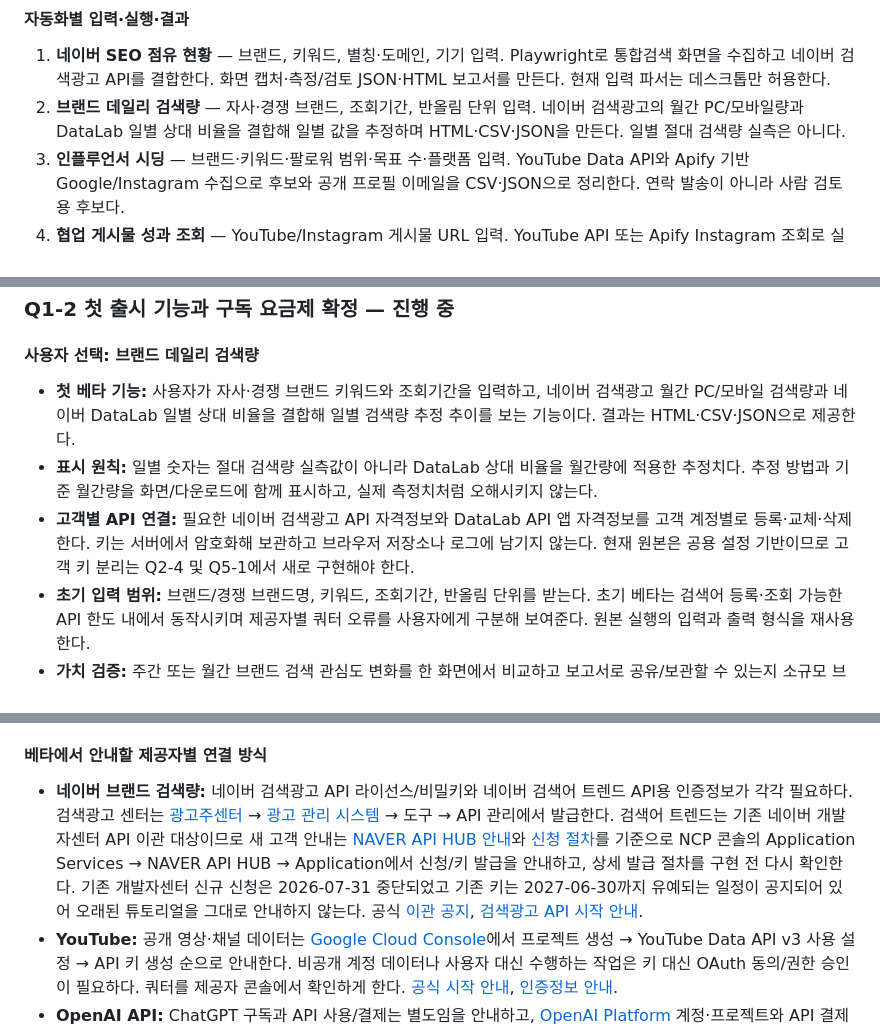
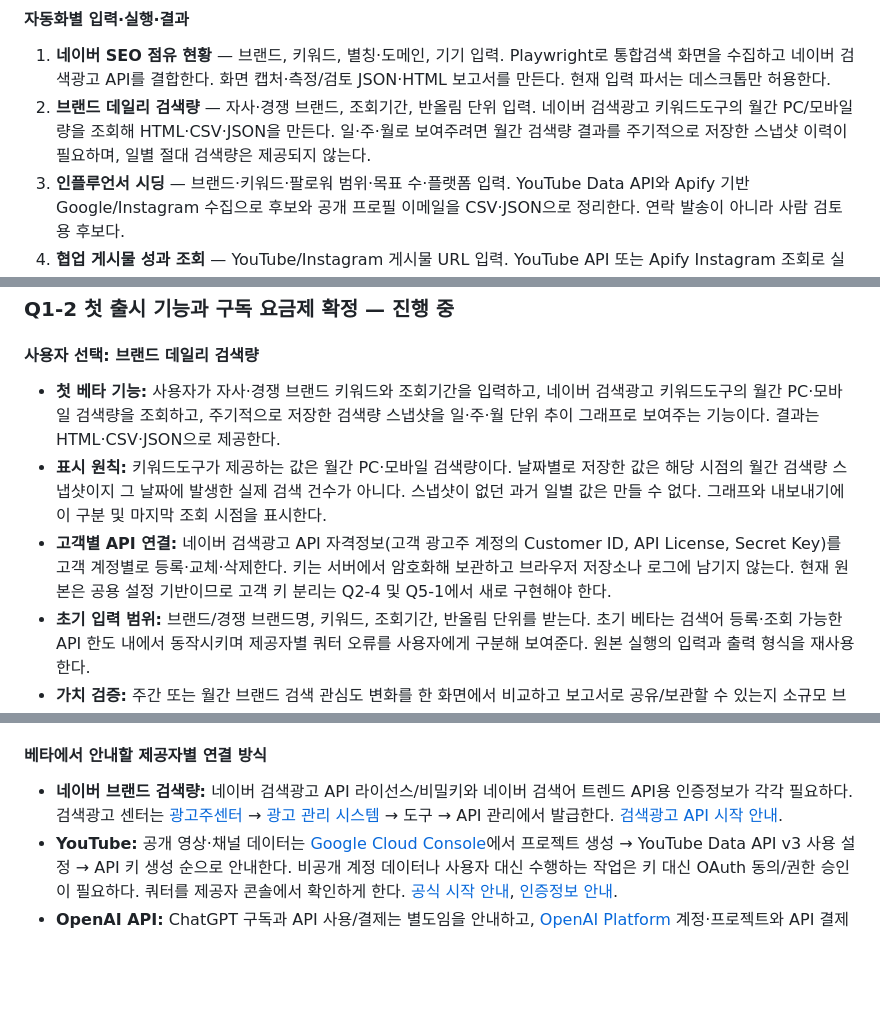
Before and after one commit to autowork-pixel/autoworks, a Markdown page: QUEST_LOG.md, 3 parts joined by grey strips. Rendered like a GitHub page; blank space fills up the shorter version.

Commit message:
Clarify keyword tool source and snapshot trend semantics

```diff
--- a/QUEST_LOG.md
+++ b/QUEST_LOG.md
@@ -20,7 +20,7 @@
 
 #### 자동화별 입력·실행·결과
 1. **네이버 SEO 점유 현황** — 브랜드, 키워드, 별칭·도메인, 기기 입력. Playwright로 통합검색 화면을 수집하고 네이버 검색광고 API를 결합한다. 화면 캡처·측정/검토 JSON·HTML 보고서를 만든다. 현재 입력 파서는 데스크톱만 허용한다.
-2. **브랜드 데일리 검색량** — 자사·경쟁 브랜드, 조회기간, 반올림 단위 입력. 네이버 검색광고의 월간 PC/모바일량과 DataLab 일별 상대 비율을 결합해 일별 값을 추정하며 HTML·CSV·JSON을 만든다. 일별 절대 검색량 실측은 아니다.
+2. **브랜드 데일리 검색량** — 자사·경쟁 브랜드, 조회기간, 반올림 단위 입력. 네이버 검색광고 키워드도구의 월간 PC/모바일량을 조회해 HTML·CSV·JSON을 만든다. 일·주·월로 보여주려면 월간 검색량 결과를 주기적으로 저장한 스냅샷 이력이 필요하며, 일별 절대 검색량은 제공되지 않는다.
 3. **인플루언서 시딩** — 브랜드·키워드·팔로워 범위·목표 수·플랫폼 입력. YouTube Data API와 Apify 기반 Google/Instagram 수집으로 후보와 공개 프로필 이메일을 CSV·JSON으로 정리한다. 연락 발송이 아니라 사람 검토용 후보다.
 4. **협업 게시물 성과 조회** — YouTube/Instagram 게시물 URL 입력. YouTube API 또는 Apify Instagram 조회로 실행 시점의 공개 조회·좋아요·댓글 지표를 CSV·JSON 스냅샷으로 만든다. Instagram 수집은 Apify 크레딧을 쓴다.
 5. **화제 콘텐츠 레퍼런스** — 브랜드·카테고리·키워드·타깃·강점·기간·수집 수 입력. YouTube API와 Apify Instagram 수집 후 선택적으로 OpenAI 분석을 하고 HTML·CSV·JSON을 만든다. OpenAI 키가 없거나 호출이 실패하면 규칙 기반 분석으로 이어진다.
@@ -51,9 +51,9 @@
 ### Q1-2 첫 출시 기능과 구독 요금제 확정 — 진행 중
 
 #### 사용자 선택: 브랜드 데일리 검색량
-- **첫 베타 기능:** 사용자가 자사·경쟁 브랜드 키워드와 조회기간을 입력하고, 네이버 검색광고 월간 PC/모바일 검색량과 네이버 DataLab 일별 상대 비율을 결합해 일별 검색량 추정 추이를 보는 기능이다. 결과는 HTML·CSV·JSON으로 제공한다.
-- **표시 원칙:** 일별 숫자는 절대 검색량 실측값이 아니라 DataLab 상대 비율을 월간량에 적용한 추정치다. 추정 방법과 기준 월간량을 화면/다운로드에 함께 표시하고, 실제 측정치처럼 오해시키지 않는다.
-- **고객별 API 연결:** 필요한 네이버 검색광고 API 자격정보와 DataLab API 앱 자격정보를 고객 계정별로 등록·교체·삭제한다. 키는 서버에서 암호화해 보관하고 브라우저 저장소나 로그에 남기지 않는다. 현재 원본은 공용 설정 기반이므로 고객 키 분리는 Q2-4 및 Q5-1에서 새로 구현해야 한다.
+- **첫 베타 기능:** 사용자가 자사·경쟁 브랜드 키워드와 조회기간을 입력하고, 네이버 검색광고 키워드도구의 월간 PC·모바일 검색량을 조회하고, 주기적으로 저장한 검색량 스냅샷을 일·주·월 단위 추이 그래프로 보여주는 기능이다. 결과는 HTML·CSV·JSON으로 제공한다.
+- **표시 원칙:** 키워드도구가 제공하는 값은 월간 PC·모바일 검색량이다. 날짜별로 저장한 값은 해당 시점의 월간 검색량 스냅샷이지 그 날짜에 발생한 실제 검색 건수가 아니다. 스냅샷이 없던 과거 일별 값은 만들 수 없다. 그래프와 내보내기에 이 구분 및 마지막 조회 시점을 표시한다.
+- **고객별 API 연결:** 네이버 검색광고 API 자격정보(고객 광고주 계정의 Customer ID, API License, Secret Key)를 고객 계정별로 등록·교체·삭제한다. 키는 서버에서 암호화해 보관하고 브라우저 저장소나 로그에 남기지 않는다. 현재 원본은 공용 설정 기반이므로 고객 키 분리는 Q2-4 및 Q5-1에서 새로 구현해야 한다.
 - **초기 입력 범위:** 브랜드/경쟁 브랜드명, 키워드, 조회기간, 반올림 단위를 받는다. 초기 베타는 검색어 등록·조회 가능한 API 한도 내에서 동작시키며 제공자별 쿼터 오류를 사용자에게 구분해 보여준다. 원본 실행의 입력과 출력 형식을 재사용한다.
 - **가치 검증:** 주간 또는 월간 브랜드 검색 관심도 변화를 한 화면에서 비교하고 보고서로 공유/보관할 수 있는지 소규모 브랜드 고객에게 검증한다. 원본 데이터는 일별 절대량이 아니므로 추세 모니터링 도구로 포지셔닝한다.
 - **가격/한도 상태:** 아직 출시 가격이나 실행 한도를 확정하지 않는다. 기존 `config/products.json`의 199,000/359,000/599,000원은 기능 매핑과 원가 근거가 부족한 초안이다. 브랜드 검색량만 제공하는 베타에 그대로 적용하지 않는다.
@@ -111,7 +111,7 @@
 - [ ] 도움말의 콘솔 경로와 이미지/화면 안내를 주기적으로 재확인할 담당·수정 절차를 둔다
 
 #### 베타에서 안내할 제공자별 연결 방식
-- **네이버 브랜드 검색량:** 네이버 검색광고 API 라이선스/비밀키와 네이버 검색어 트렌드 API용 인증정보가 각각 필요하다. 검색광고 센터는 [광고주센터](https://searchad.naver.com/) → [광고 관리 시스템](https://manage.searchad.naver.com/) → 도구 → API 관리에서 발급한다. 검색어 트렌드는 기존 네이버 개발자센터 API 이관 대상이므로 새 고객 안내는 [NAVER API HUB 안내](https://api.ncloud-docs.com/docs/naver-api-hub-overview)와 [신청 절차](https://guide.ncloud-docs.com/docs/apihub-use)를 기준으로 NCP 콘솔의 Application Services → NAVER API HUB → Application에서 신청/키 발급을 안내하고, 상세 발급 절차를 구현 전 다시 확인한다. 기존 개발자센터 신규 신청은 2026-07-31 중단되었고 기존 키는 2027-06-30까지 유예되는 일정이 공지되어 있어 오래된 튜토리얼을 그대로 안내하지 않는다. 공식 [이관 공지](https://developers.naver.com/notice/article/32530), [검색광고 API 시작 안내](https://naver.github.io/searchad-apidoc/).
+- **네이버 브랜드 검색량:** 네이버 검색광고 API 라이선스/비밀키와 네이버 검색어 트렌드 API용 인증정보가 각각 필요하다. 검색광고 센터는 [광고주센터](https://searchad.naver.com/) → [광고 관리 시스템](https://manage.searchad.naver.com/) → 도구 → API 관리에서 발급한다.  [검색광고 API 시작 안내](https://naver.github.io/searchad-apidoc/).
 - **YouTube:** 공개 영상·채널 데이터는 [Google Cloud Console](https://console.cloud.google.com/)에서 프로젝트 생성 → YouTube Data API v3 사용 설정 → API 키 생성 순으로 안내한다. 비공개 계정 데이터나 사용자 대신 수행하는 작업은 키 대신 OAuth 동의/권한 승인이 필요하다. 쿼터를 제공자 콘솔에서 확인하게 한다. [공식 시작 안내](https://developers.google.com/youtube/v3/getting-started), [인증정보 안내](https://developers.google.com/youtube/registering_an_application).
 - **OpenAI API:** ChatGPT 구독과 API 사용/결제는 별도임을 안내하고, [OpenAI Platform](https://platform.openai.com/) 계정·프로젝트와 API 결제 설정에서 키를 만든 뒤 연결하도록 한다. 키는 비밀정보이며 브라우저에 노출하지 않는다. [공식 인증 안내](https://platform.openai.com/docs/api-reference/authentication).
 - **Higgsfield:** 웹사이트의 크리에이터 구독 크레딧과 API 잔액/과금은 별개임을 먼저 알린다. 고객은 [Higgsfield API 콘솔](https://open.higgsfield.ai/api-keys)에서 API 키를 만들고 연결한다. API 호출 비용은 API 계정 잔액에서 발생한다. [빠른 시작](https://open.higgsfield.ai/quick-start).
```
Also changed, not shown: other parts of QUEST_LOG.md (+1 -1 lines).
